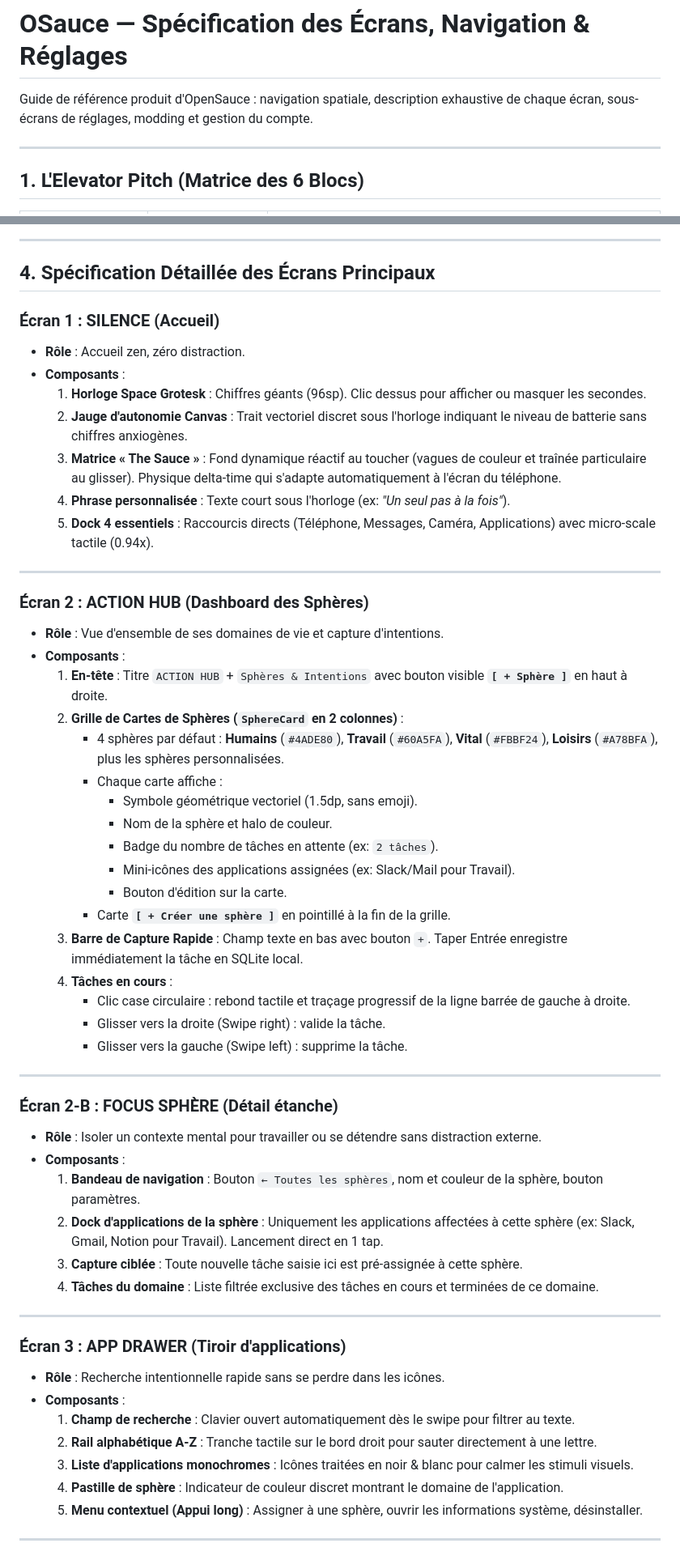
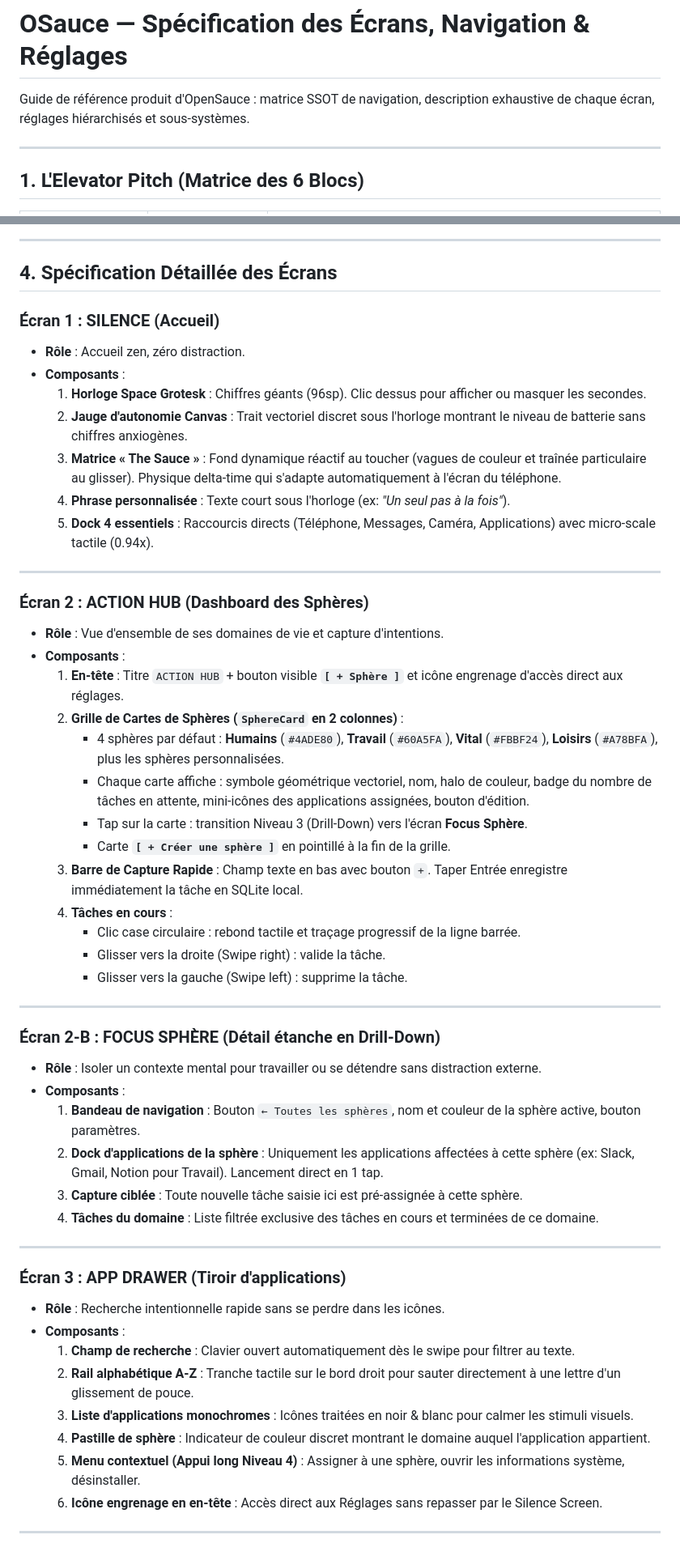
Before and after one commit to xhuriken/OSauce, a Markdown page: docs/SCREENS_AND_FEATURES.md, 2 parts joined by grey strips. Shown at 81% size. GitHub-like rendering.

Commit message:
docs: formalize SSOT navigation matrix and screen drill-down architecture

```diff
--- a/docs/SCREENS_AND_FEATURES.md
+++ b/docs/SCREENS_AND_FEATURES.md
@@ -1,6 +1,6 @@
 # OSauce — Spécification des Écrans, Navigation & Réglages
 
-Guide de référence produit d'OpenSauce : navigation spatiale, description exhaustive de chaque écran, sous-écrans de réglages, modding et gestion du compte.
+Guide de référence produit d'OpenSauce : matrice SSOT de navigation, description exhaustive de chaque écran, réglages hiérarchisés et sous-systèmes.
 
 ---
 
@@ -67,13 +92,13 @@ flowchart TD
 
 ---
 
-## 4. Spécification Détaillée des Écrans Principaux
+## 4. Spécification Détaillée des Écrans
 
 ### Écran 1 : SILENCE (Accueil)
 * **Rôle** : Accueil zen, zéro distraction.
 * **Composants** :
   1. **Horloge Space Grotesk** : Chiffres géants (96sp). Clic dessus pour afficher ou masquer les secondes.
-  2. **Jauge d'autonomie Canvas** : Trait vectoriel discret sous l'horloge indiquant le niveau de batterie sans chiffres anxiogènes.
+  2. **Jauge d'autonomie Canvas** : Trait vectoriel discret sous l'horloge montrant le niveau de batterie sans chiffres anxiogènes.
   3. **Matrice « The Sauce »** : Fond dynamique réactif au toucher (vagues de couleur et traînée particulaire au glisser). Physique delta-time qui s'adapte automatiquement à l'écran du téléphone.
   4. **Phrase personnalisée** : Texte court sous l'horloge (ex: *"Un seul pas à la fois"*).
   5. **Dock 4 essentiels** : Raccourcis directs (Téléphone, Messages, Caméra, Applications) avec micro-scale tactile (0.94x).
@@ -83,28 +108,24 @@ flowchart TD
 ### Écran 2 : ACTION HUB (Dashboard des Sphères)
 * **Rôle** : Vue d'ensemble de ses domaines de vie et capture d'intentions.
 * **Composants** :
-  1. **En-tête** : Titre `ACTION HUB` + `Sphères & Intentions` avec bouton visible **`[ + Sphère ]`** en haut à droite.
+  1. **En-tête** : Titre `ACTION HUB` + bouton visible **`[ + Sphère ]`** et icône engrenage d'accès direct aux réglages.
   2. **Grille de Cartes de Sphères (`SphereCard` en 2 colonnes)** :
      - 4 sphères par défaut : **Humains** (`#4ADE80`), **Travail** (`#60A5FA`), **Vital** (`#FBBF24`), **Loisirs** (`#A78BFA`), plus les sphères personnalisées.
-     - Chaque carte affiche :
-       * Symbole géométrique vectoriel (1.5dp, sans emoji).
-       * Nom de la sphère et halo de couleur.
-       * Badge du nombre de tâches en attente (ex: `2 tâches`).
-       * Mini-icônes des applications assignées (ex: Slack/Mail pour Travail).
-       * Bouton d'édition sur la carte.
+     - Chaque carte affiche : symbole géométrique vectoriel, nom, halo de couleur, badge du nombre de tâches en attente, mini-icônes des applications assignées, bouton d'édition.
+     - Tap sur la carte : transition Niveau 3 (Drill-Down) vers l'écran **Focus Sphère**.
      - Carte **`[ + Créer une sphère ]`** en pointillé à la fin de la grille.
   3. **Barre de Capture Rapide** : Champ texte en bas avec bouton `+`. Taper Entrée enregistre immédiatement la tâche en SQLite local.
   4. **Tâches en cours** :
-     - Clic case circulaire : rebond tactile et traçage progressif de la ligne barrée de gauche à droite.
+     - Clic case circulaire : rebond tactile et traçage progressif de la ligne barrée.
      - Glisser vers la droite (Swipe right) : valide la tâche.
      - Glisser vers la gauche (Swipe left) : supprime la tâche.
 
 ---
 
-### Écran 2-B : FOCUS SPHÈRE (Détail étanche)
+### Écran 2-B : FOCUS SPHÈRE (Détail étanche en Drill-Down)
 * **Rôle** : Isoler un contexte mental pour travailler ou se détendre sans distraction externe.
 * **Composants** :
-  1. **Bandeau de navigation** : Bouton `← Toutes les sphères`, nom et couleur de la sphère, bouton paramètres.
+  1. **Bandeau de navigation** : Bouton `← Toutes les sphères`, nom et couleur de la sphère active, bouton paramètres.
   2. **Dock d'applications de la sphère** : Uniquement les applications affectées à cette sphère (ex: Slack, Gmail, Notion pour Travail). Lancement direct en 1 tap.
   3. **Capture ciblée** : Toute nouvelle tâche saisie ici est pré-assignée à cette sphère.
   4. **Tâches du domaine** : Liste filtrée exclusive des tâches en cours et terminées de ce domaine.
@@ -115,10 +136,11 @@ flowchart TD
 * **Rôle** : Recherche intentionnelle rapide sans se perdre dans les icônes.
 * **Composants** :
   1. **Champ de recherche** : Clavier ouvert automatiquement dès le swipe pour filtrer au texte.
-  2. **Rail alphabétique A-Z** : Tranche tactile sur le bord droit pour sauter directement à une lettre.
+  2. **Rail alphabétique A-Z** : Tranche tactile sur le bord droit pour sauter directement à une lettre d'un glissement de pouce.
   3. **Liste d'applications monochromes** : Icônes traitées en noir & blanc pour calmer les stimuli visuels.
-  4. **Pastille de sphère** : Indicateur de couleur discret montrant le domaine de l'application.
-  5. **Menu contextuel (Appui long)** : Assigner à une sphère, ouvrir les informations système, désinstaller.
+  4. **Pastille de sphère** : Indicateur de couleur discret montrant le domaine auquel l'application appartient.
+  5. **Menu contextuel (Appui long Niveau 4)** : Assigner à une sphère, ouvrir les informations système, désinstaller.
+  6. **Icône engrenage en en-tête** : Accès direct aux Réglages sans repasser par le Silence Screen.
 
 ---
 
```
Also changed, not shown: other parts of docs/SCREENS_AND_FEATURES.md (+92 -103 lines).
